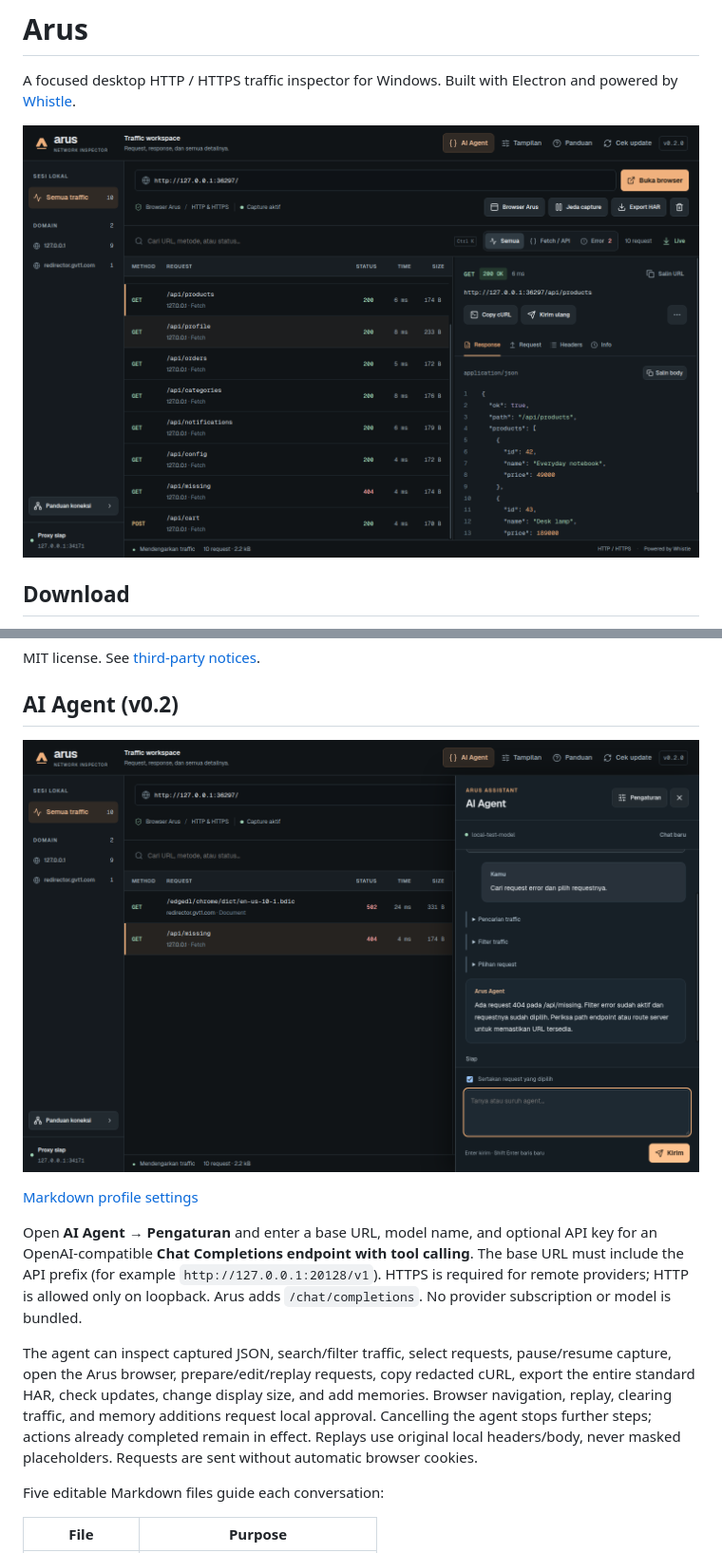
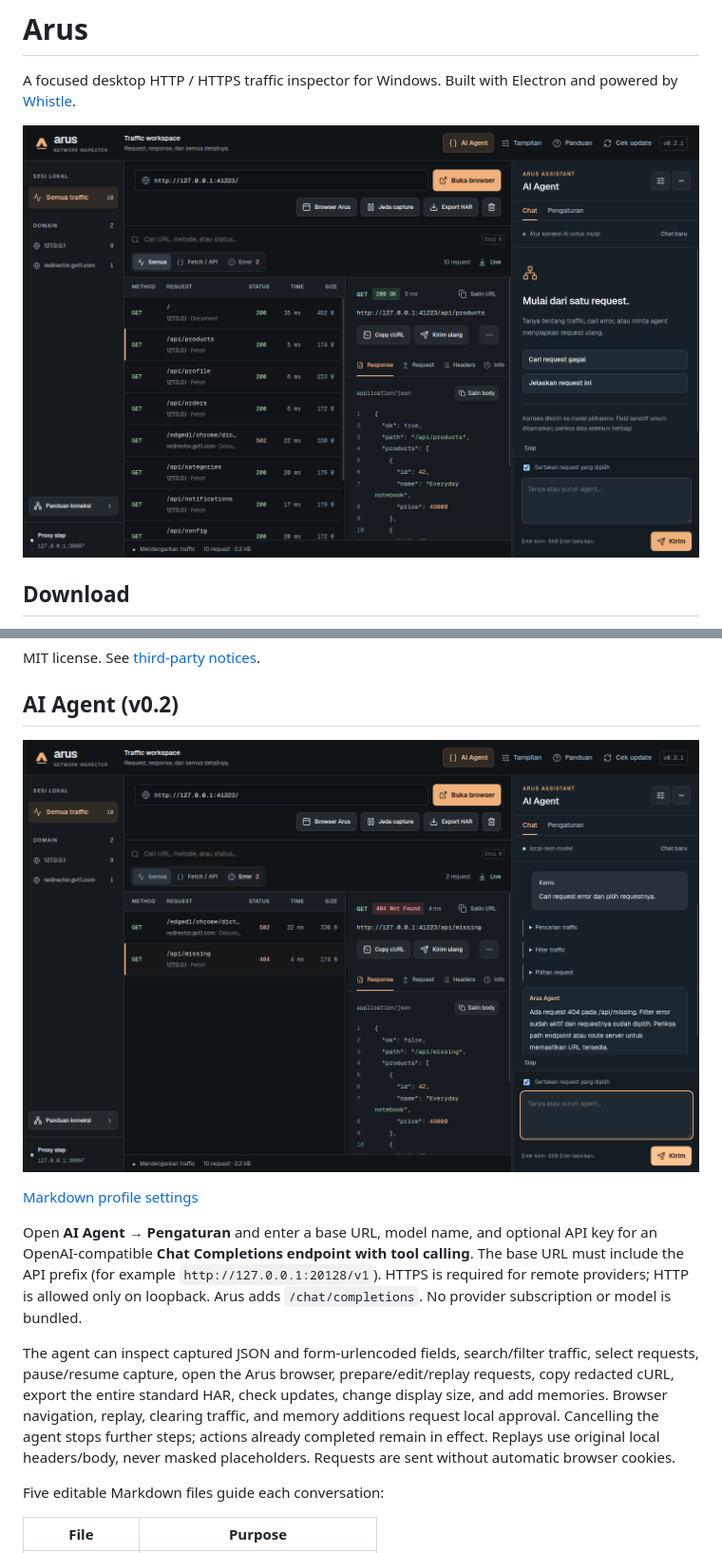
Before and after one commit to diemasmahendra/arus-inspector, a Markdown page: README.md, 2 parts joined by grey strips. Shown at 95% size. Drawn GitHub-style; pictures changed too: docs/agent.png, docs/interface.png.

Commit message:
Dock agent panel and support decoded form bodies in inspector and AI

```diff
--- a/README.md
+++ b/README.md
@@ -80,7 +80,7 @@ MIT license. See [third-party notices](THIRD_PARTY_NOTICES.md).
 
 Open **AI Agent → Pengaturan** and enter a base URL, model name, and optional API key for an OpenAI-compatible **Chat Completions endpoint with tool calling**. The base URL must include the API prefix (for example `http://127.0.0.1:20128/v1`). HTTPS is required for remote providers; HTTP is allowed only on loopback. Arus adds `/chat/completions`. No provider subscription or model is bundled.
 
-The agent can inspect captured JSON, search/filter traffic, select requests, pause/resume capture, open the Arus browser, prepare/edit/replay requests, copy redacted cURL, export the entire standard HAR, check updates, change display size, and add memories. Browser navigation, replay, clearing traffic, and memory additions request local approval. Cancelling the agent stops further steps; actions already completed remain in effect. Replays use original local headers/body, never masked placeholders. Requests are sent without automatic browser cookies.
+The agent can inspect captured JSON and form-urlencoded fields, search/filter traffic, select requests, pause/resume capture, open the Arus browser, prepare/edit/replay requests, copy redacted cURL, export the entire standard HAR, check updates, change display size, and add memories. Browser navigation, replay, clearing traffic, and memory additions request local approval. Cancelling the agent stops further steps; actions already completed remain in effect. Replays use original local headers/body, never masked placeholders. Requests are sent without automatic browser cookies.
 
 Five editable Markdown files guide each conversation:
 
```
Also changed, not shown: other parts of README.md (+6 -2 lines), SECURITY.md (+1 -1 lines), src/agent-profiles/TOOLS.md (+1 -1 lines), docs/agent-settings.png, 10 other files.
